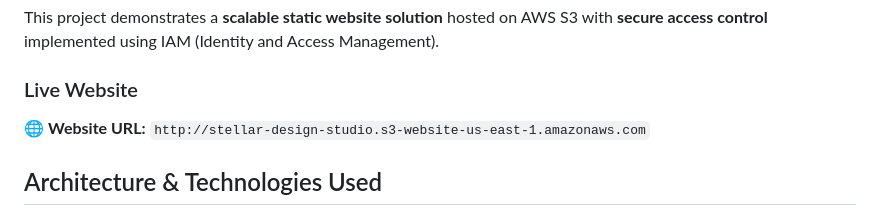
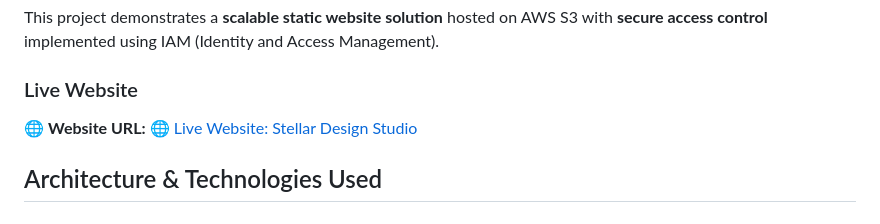
Before and after one commit to Shameen-web/StellarDesigners, a Markdown page: README.md, the part around the change. Rendered like a GitHub page.

```diff
--- a/README.md
+++ b/README.md
@@ -5,7 +5,7 @@
 This project demonstrates a **scalable static website solution** hosted on AWS S3 with **secure access control** implemented using IAM (Identity and Access Management).
 
 ### Live Website
-🌐 **Website URL:** `http://stellar-design-studio.s3-website-us-east-1.amazonaws.com`
+🌐 **Website URL:** 🌐 [Live Website: Stellar Design Studio](http://stellar-design-studio.s3-website-us-east-1.amazonaws.com)
 
 ## Architecture & Technologies Used
 
```
